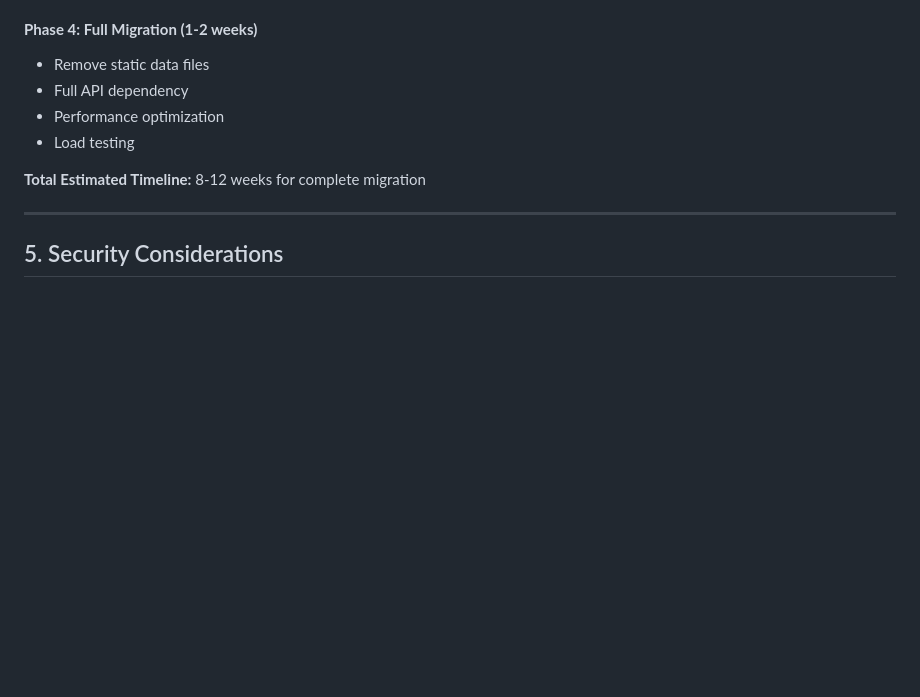
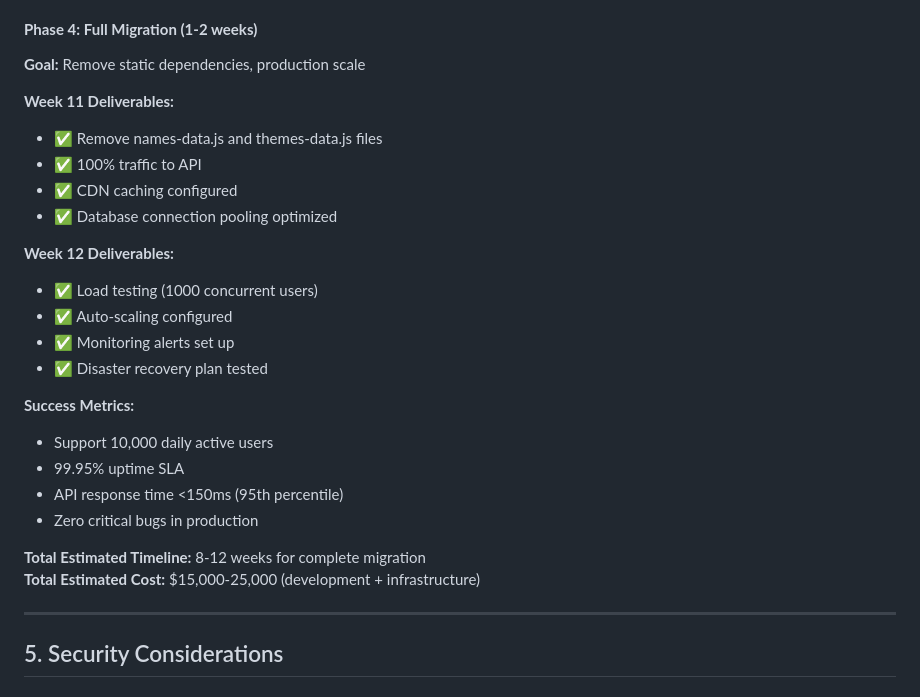
Before and after one commit to idusortus/auto-swipe-baby-test, a Markdown page: CODE-REVIEW-SUMMARY.md, the part around one of its changes. Rendered like a GitHub page; blank space fills up the shorter version.

```diff
--- a/CODE-REVIEW-SUMMARY.md
+++ b/CODE-REVIEW-SUMMARY.md
@@ -618,11 +662,27 @@ CREATE INDEX idx_shared_token ON shared_lists(share_token);
 
 #### **Phase 4: Full Migration (1-2 weeks)**
-- Remove static data files
-- Full API dependency
-- Performance optimization
-- Load testing
+**Goal:** Remove static dependencies, production scale
+
+**Week 11 Deliverables:**
+- ✅ Remove names-data.js and themes-data.js files
+- ✅ 100% traffic to API
+- ✅ CDN caching configured
+- ✅ Database connection pooling optimized
+
+**Week 12 Deliverables:**
+- ✅ Load testing (1000 concurrent users)
+- ✅ Auto-scaling configured
+- ✅ Monitoring alerts set up
+- ✅ Disaster recovery plan tested
+
+**Success Metrics:**
+- Support 10,000 daily active users
+- 99.95% uptime SLA
+- API response time <150ms (95th percentile)
+- Zero critical bugs in production
 
 **Total Estimated Timeline:** 8-12 weeks for complete migration
+**Total Estimated Cost:** $15,000-25,000 (development + infrastructure)
 
 ---
 
```
Also changed, not shown: other parts of CODE-REVIEW-SUMMARY.md (+108 -39 lines).
